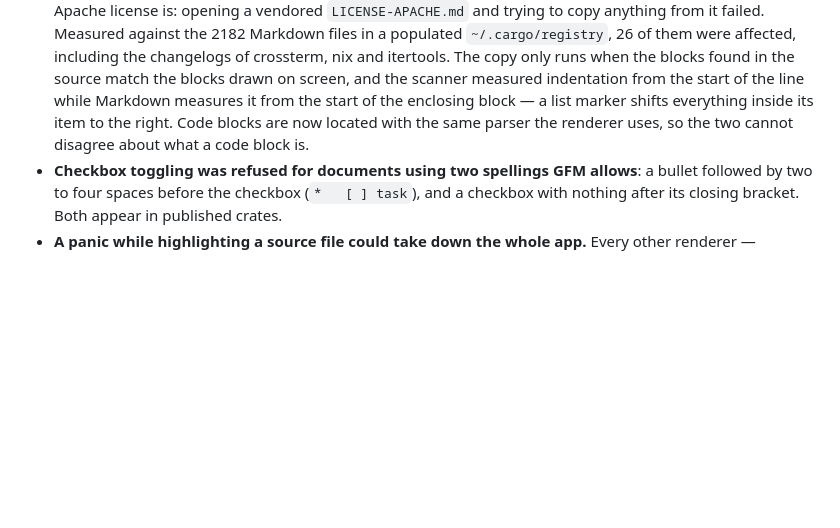
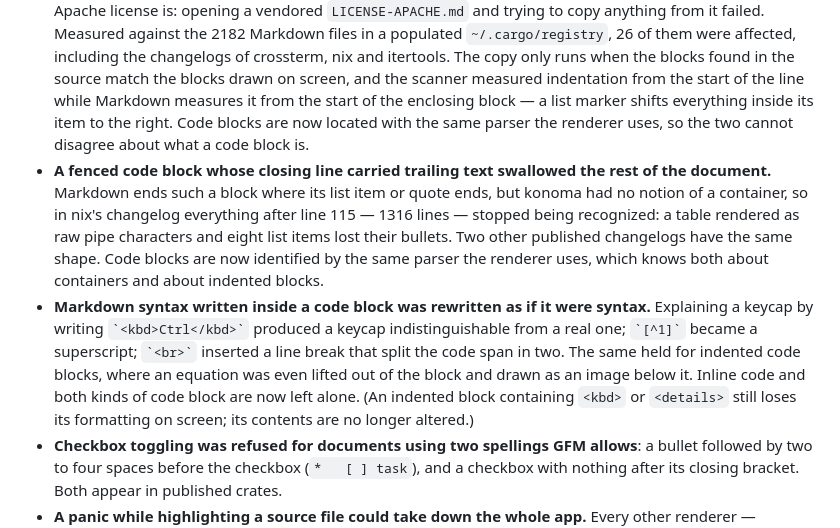
Before and after one commit to LESIM-Co-Ltd/konoma, a Markdown page: CHANGELOG.md, the part around the change. Rendered like a GitHub page; blank space fills up the shorter version.

Commit message:
docs(changelog): record the code block and code span fixes

```diff
--- a/CHANGELOG.md
+++ b/CHANGELOG.md
@@ -17,6 +17,19 @@ All notable changes to konoma are documented in this file. The format is based o
   indentation from the start of the line while Markdown measures it from the start of the enclosing
   block — a list marker shifts everything inside its item to the right. Code blocks are now located
   with the same parser the renderer uses, so the two cannot disagree about what a code block is.
+- **A fenced code block whose closing line carried trailing text swallowed the rest of the
+  document.** Markdown ends such a block where its list item or quote ends, but konoma had no notion
+  of a container, so in nix's changelog everything after line 115 — 1316 lines — stopped being
+  recognized: a table rendered as raw pipe characters and eight list items lost their bullets. Two
+  other published changelogs have the same shape. Code blocks are now identified by the same parser
+  the renderer uses, which knows both about containers and about indented blocks.
+- **Markdown syntax written inside a code block was rewritten as if it were syntax.** Explaining a
+  keycap by writing `` `<kbd>Ctrl</kbd>` `` produced a keycap indistinguishable from a real one;
+  `` `[^1]` `` became a superscript; `` `<br>` `` inserted a line break that split the code span in
+  two. The same held for indented code blocks, where an equation was even lifted out of the block and
+  drawn as an image below it. Inline code and both kinds of code block are now left alone. (An
+  indented block containing `<kbd>` or `<details>` still loses its formatting on screen; its contents
+  are no longer altered.)
 - **Checkbox toggling was refused for documents using two spellings GFM allows**: a bullet followed
   by two to four spaces before the checkbox (`*   [ ] task`), and a checkbox with nothing after its
   closing bracket. Both appear in published crates.
```
